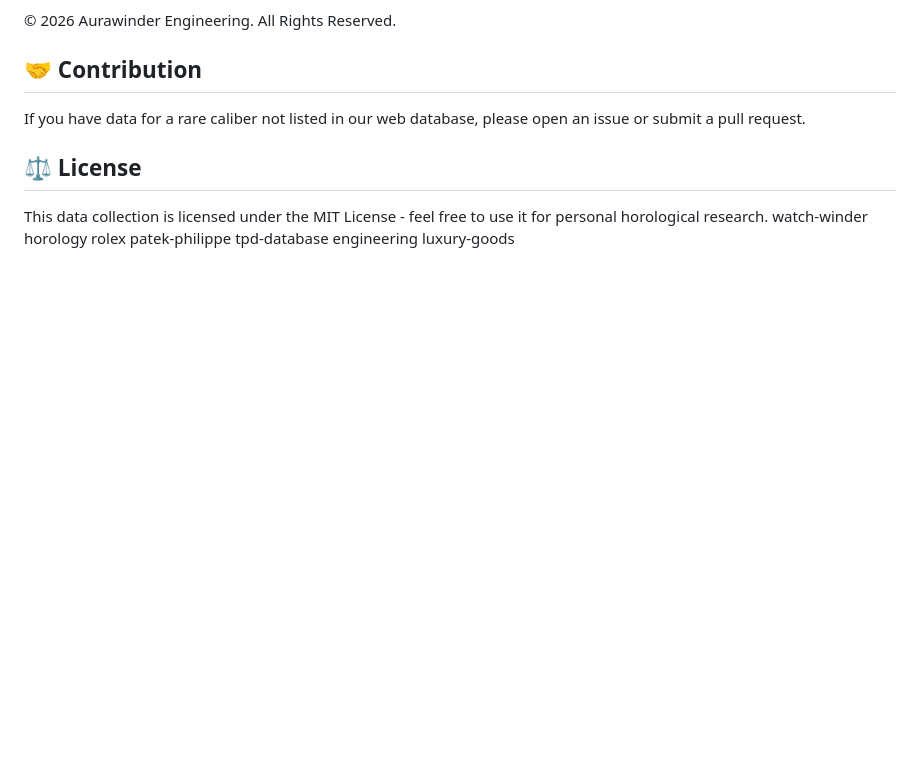
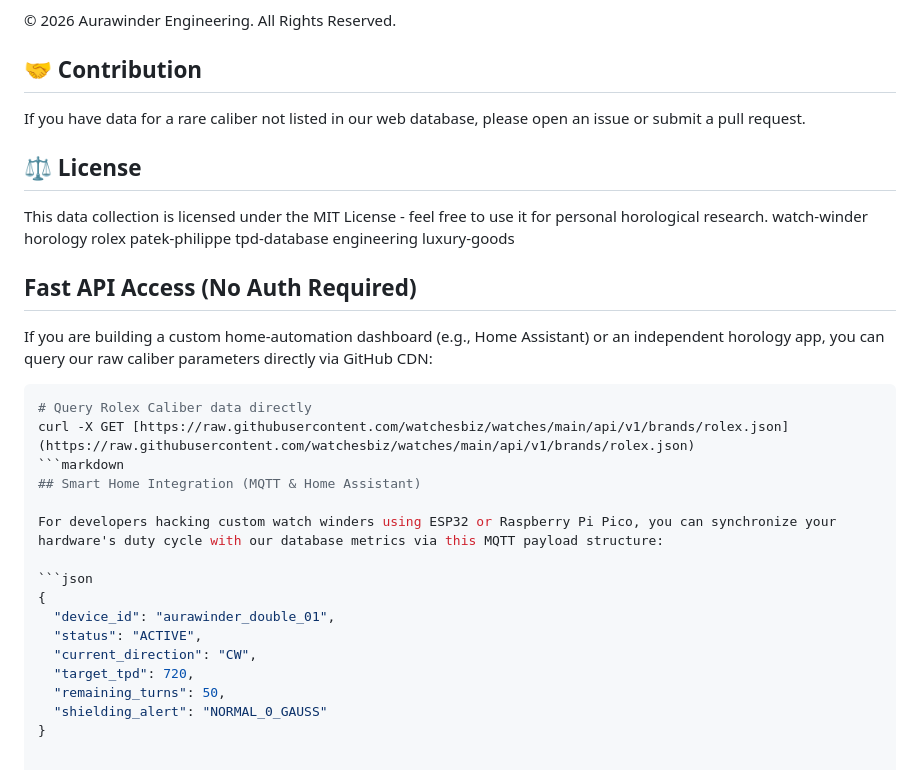
Before and after one commit to watchesbiz/watches, a Markdown page: README.md, the part around the change. GitHub-like rendering; blank space fills up the shorter version.

````diff
--- a/README.md
+++ b/README.md
@@ -88,3 +88,24 @@ If you have data for a rare caliber not listed in our web database, please open
 ## ⚖️ License
 This data collection is licensed under the MIT License - feel free to use it for personal horological research.
 watch-winder horology rolex patek-philippe tpd-database engineering luxury-goods
+## Fast API Access (No Auth Required)
+
+If you are building a custom home-automation dashboard (e.g., Home Assistant) or an independent horology app, you can query our raw caliber parameters directly via GitHub CDN:
+
+```bash
+# Query Rolex Caliber data directly
+curl -X GET [https://raw.githubusercontent.com/watchesbiz/watches/main/api/v1/brands/rolex.json](https://raw.githubusercontent.com/watchesbiz/watches/main/api/v1/brands/rolex.json)
+```markdown
+## Smart Home Integration (MQTT & Home Assistant)
+
+For developers hacking custom watch winders using ESP32 or Raspberry Pi Pico, you can synchronize your hardware's duty cycle with our database metrics via this MQTT payload structure:
+
+```json
+{
+  "device_id": "aurawinder_double_01",
+  "status": "ACTIVE",
+  "current_direction": "CW",
+  "target_tpd": 720,
+  "remaining_turns": 50,
+  "shielding_alert": "NORMAL_0_GAUSS"
+}
````
